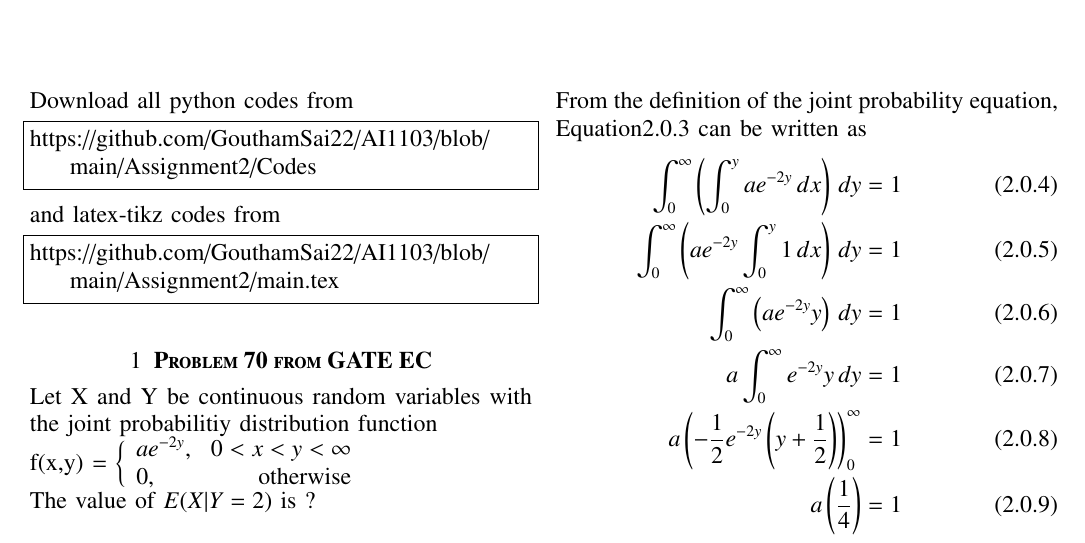
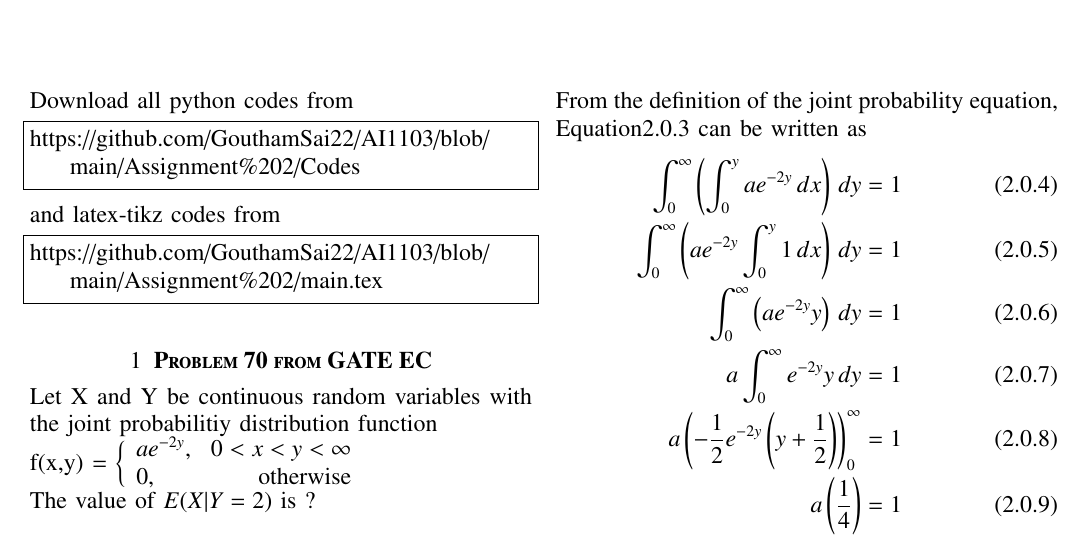
Before and after one commit to GouthamSai22/AI1103, a LaTeX problem sheet (Assignment 2/main.tex): part of the page, cut so that both start at the same text. Compiled offline with pdfLaTeX.

Commit message:
Update main.tex

```diff
--- a/Assignment 2/main.tex
+++ b/Assignment 2/main.tex
@@ -122,13 +122,13 @@ columns=fullflexible
 \renewcommand{\thetable}{\theenumi}
 Download all python codes from
 \begin{lstlisting}
-https://github.com/GouthamSai22/AI1103/blob/main/Assignment2/Codes
+https://github.com/GouthamSai22/AI1103/blob/main/Assignment%202/Codes
 \end{lstlisting}
 %
 and latex-tikz codes from
 %
 \begin{lstlisting}
-https://github.com/GouthamSai22/AI1103/blob/main/Assignment2/main.tex
+https://github.com/GouthamSai22/AI1103/blob/main/Assignment%202/main.tex
 \end{lstlisting}
 \section{\textbf{Problem 70 from GATE EC}}
 Let X and Y be continuous random variables with the joint probabilitiy distribution function\newline
```
